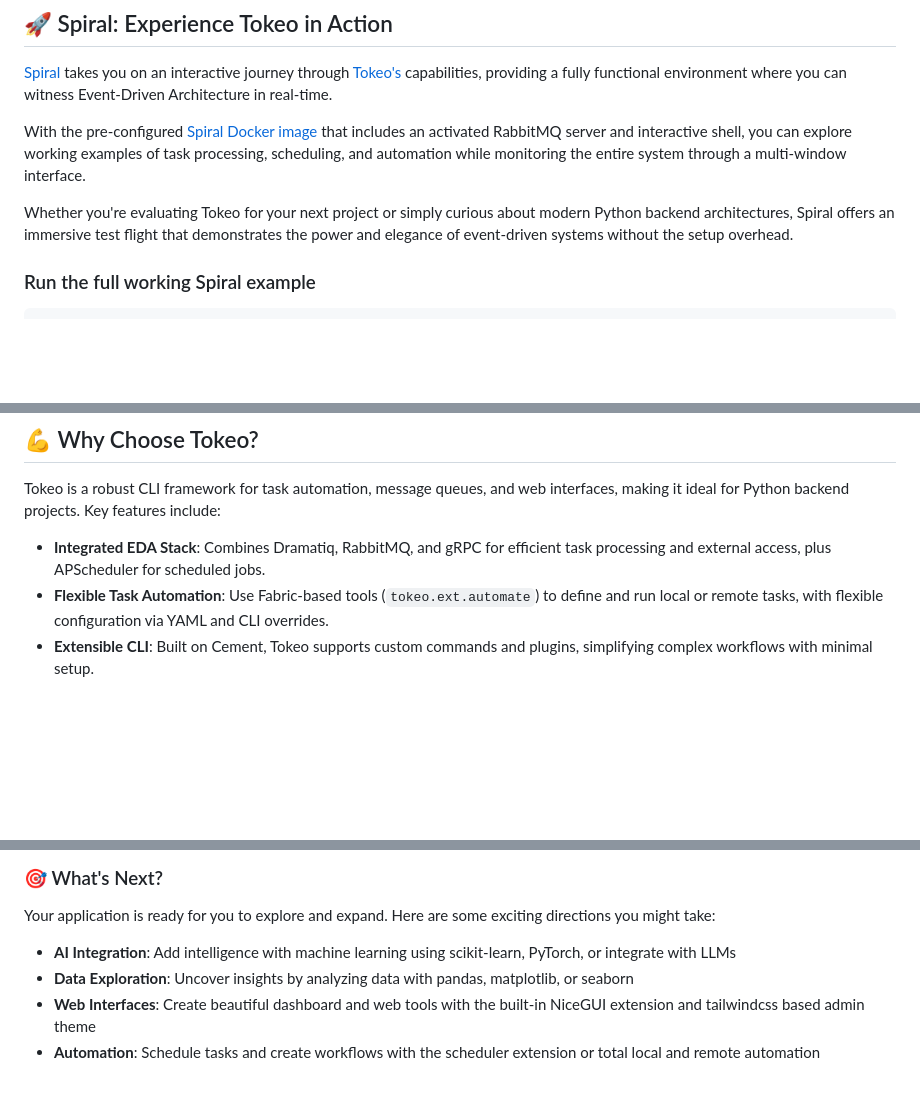
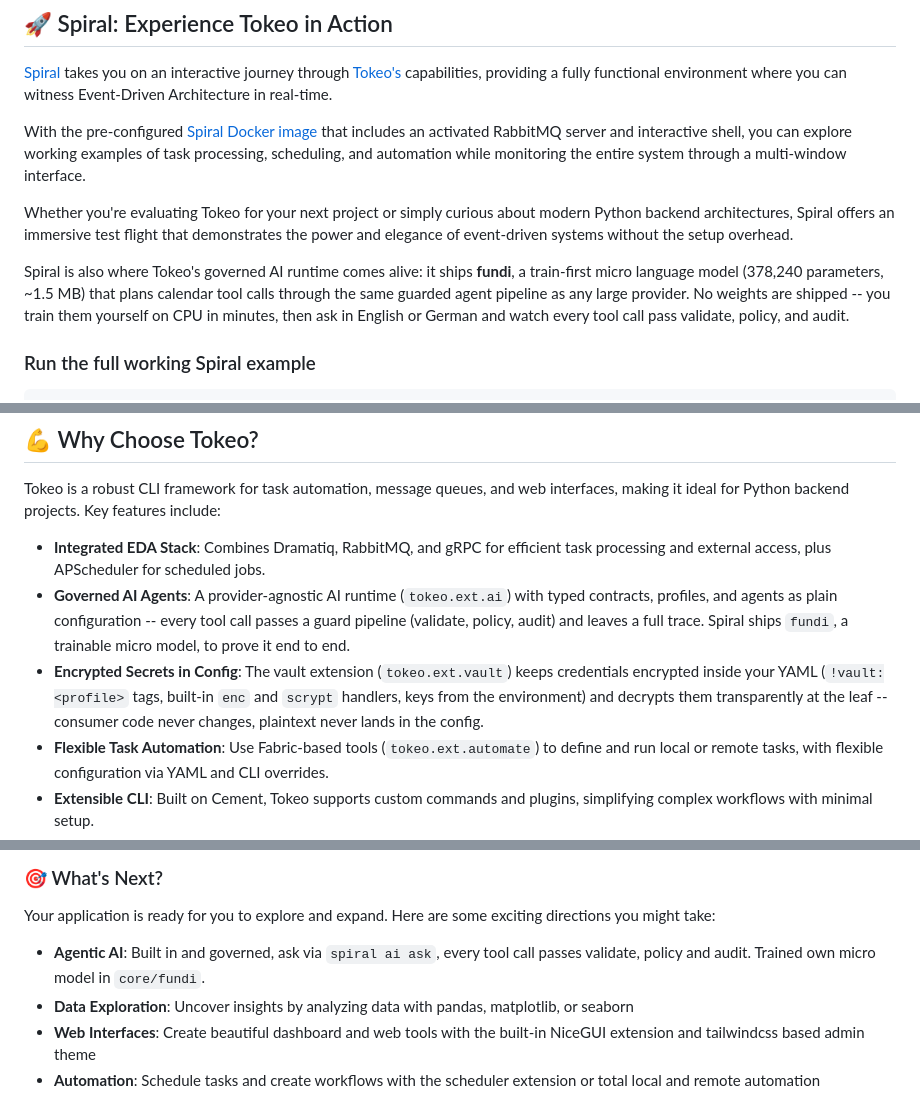
Before and after one commit to tokeo/spiral, a Markdown page: README.md, 3 parts joined by grey strips. Drawn GitHub-style; blank space fills up the shorter version.

```diff
--- a/README.md
+++ b/README.md
@@ -22,6 +22,11 @@ scheduling, and automation while monitoring the entire system through a multi-wi
 Whether you're evaluating Tokeo for your next project or simply curious about modern Python backend architectures,
 Spiral offers an immersive test flight that demonstrates the power and elegance of event-driven systems
 without the setup overhead.
+
+Spiral is also where Tokeo's governed AI runtime comes alive: it ships **fundi**, a train-first micro
+language model (378,240 parameters, ~1.5 MB) that plans calendar tool calls through the same guarded
+agent pipeline as any large provider. No weights are shipped -- you train them yourself on CPU in
+minutes, then ask in English or German and watch every tool call pass validate, policy, and audit.
 
 ### Run the full working Spiral example
 
@@ -53,6 +58,8 @@ Tom
 Tokeo is a robust CLI framework for task automation, message queues, and web interfaces, making it ideal for Python backend projects. Key features include:
 
 - **Integrated EDA Stack**: Combines Dramatiq, RabbitMQ, and gRPC for efficient task processing and external access, plus APScheduler for scheduled jobs.
+- **Governed AI Agents**: A provider-agnostic AI runtime (`tokeo.ext.ai`) with typed contracts, profiles, and agents as plain configuration -- every tool call passes a guard pipeline (validate, policy, audit) and leaves a full trace. Spiral ships `fundi`, a trainable micro model, to prove it end to end.
+- **Encrypted Secrets in Config**: The vault extension (`tokeo.ext.vault`) keeps credentials encrypted inside your YAML (`!vault:<profile>` tags, built-in `enc` and `scrypt` handlers, keys from the environment) and decrypts them transparently at the leaf -- consumer code never changes, plaintext never lands in the config.
 - **Flexible Task Automation**: Use Fabric-based tools (`tokeo.ext.automate`) to define and run local or remote tasks, with flexible configuration via YAML and CLI overrides.
 - **Extensible CLI**: Built on Cement, Tokeo supports custom commands and plugins, simplifying complex workflows with minimal setup.
 - **Developer-Friendly Tools**: The `Makefile` provides one-liners for formatting (`fmt`), linting (`lint`), testing (`test`), and packaging (`sdist`, `wheel`), speeding up development.
@@ -78,7 +85,7 @@ Congratulations on creating your **Spiral** project! This is more than just code
 
 Your application is ready for you to explore and expand. Here are some exciting directions you might take:
 
-- **AI Integration**: Add intelligence with machine learning using scikit-learn, PyTorch, or integrate with LLMs
+- **Agentic AI**: Built in and governed, ask via `spiral ai ask`, every tool call passes validate, policy and audit. Trained own micro model in `core/fundi`.
 - **Data Exploration**: Uncover insights by analyzing data with pandas, matplotlib, or seaborn
 - **Web Interfaces**: Create beautiful dashboard and web tools with the built-in NiceGUI extension and tailwindcss based admin theme
 - **Automation**: Schedule tasks and create workflows with the scheduler extension or total local and remote automation
```
Also changed, not shown: other parts of README.md (+33 -4 lines).
